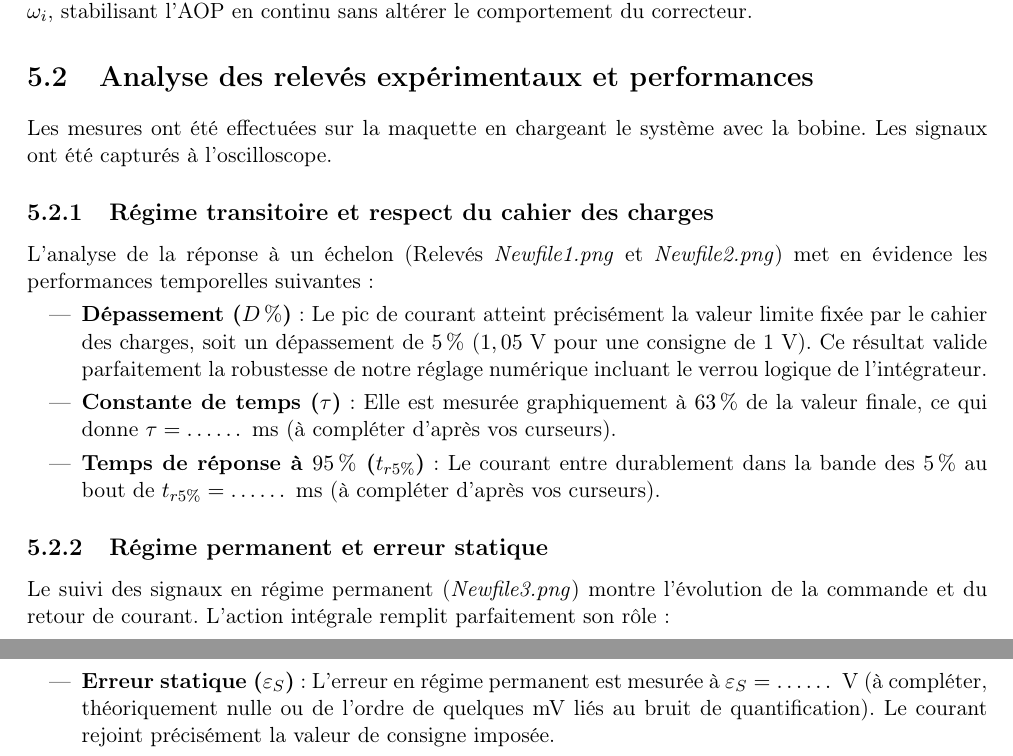
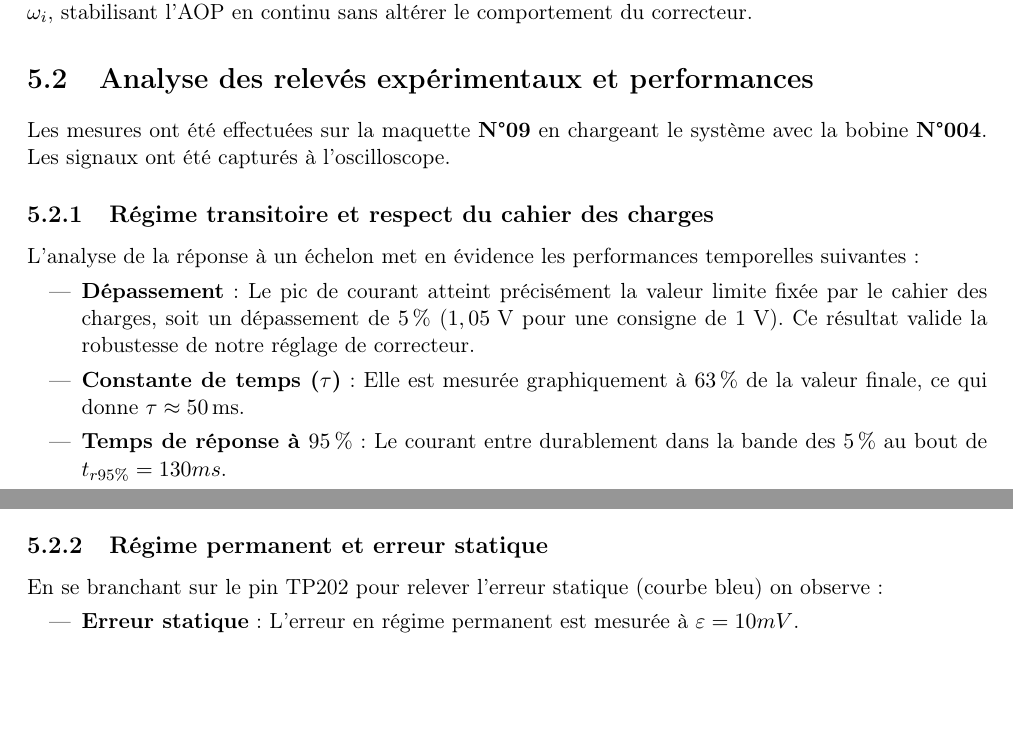
Before and after one commit to antton-dev/PX222-AUTO-ELEC, a LaTeX thesis (cdb/report2.tex): two parts of pages 20 and 21 of 21 before the commit and two parts of pages 20 and 21 of 22 after it, joined at a grey line, cut so that both start at the same text, the shorter picture padded with empty space. Compiled offline with pdfLaTeX.

Commit message:
séance de lundi

```diff
--- a/cdb/report2.tex
+++ b/cdb/report2.tex
@@ -636,13 +636,13 @@ Par ailleurs, l'absence de rebouclage en continu sur l'intégrateur entraînait
 Pour corriger ce défaut, nous avons pris $R_{215} = \qty{4,7}{M\Omega}$ en parallèle sur $C_{211}$. Cette valeur, supérieure à $10 \times R_{212}$, garantit que la fréquence de coupure introduite est très inférieure à la pulsation d'intégration $\omega_i$, stabilisant l'AOP en continu sans altérer le comportement du correcteur.
 
 \section{Analyse des relevés expérimentaux et performances}
-Les mesures ont été effectuées sur la maquette en chargeant le système avec la bobine. Les signaux ont été capturés à l'oscilloscope.
+Les mesures ont été effectuées sur la maquette \textbf{N°09} en chargeant le système avec la bobine \textbf{N°004}. Les signaux ont été capturés à l'oscilloscope.
 
 \subsection{Régime transitoire et respect du cahier des charges}
-L'analyse de la réponse à un échelon (Relevés \textit{Newfile1.png} et \textit{Newfile2.png}) met en évidence les performances temporelles suivantes :
+L'analyse de la réponse à un échelon met en évidence les performances temporelles suivantes :
 \begin{itemize}
-    \item \textbf{Dépassement ($D\,\%$)} : Le pic de courant atteint précisément la valeur limite fixée par le cahier des charges, soit un dépassement de \qty{5}{\%} ($1,05\text{ V}$ pour une consigne de $1\text{ V}$). Ce résultat valide parfaitement la robustesse de notre réglage numérique incluant le verrou logique de l'intégrateur.
-    \item \textbf{Constante de temps ($\tau$)} : Elle est mesurée graphiquement à \qty{63}{\%} de la valeur finale, ce qui donne $\tau = \dots\dots\text{ ms}$ (à compléter d'après vos curseurs).
-    \item \textbf{Temps de réponse à \qty{95}{\%} ($t_{r5\%}$)} : Le courant entre durablement dans la bande des \qty{5}{\%} au bout de $t_{r5\%} = \dots\dots\text{ ms}$ (à compléter d'après vos curseurs).
+    \item \textbf{Dépassement} : Le pic de courant atteint précisément la valeur limite fixée par le cahier des charges, soit un dépassement de \qty{5}{\%} ($1,05\text{ V}$ pour une consigne de $1\text{ V}$). Ce résultat valide la robustesse de notre réglage de correcteur.
+    \item \textbf{Constante de temps ($\tau$)} : Elle est mesurée graphiquement à \qty{63}{\%} de la valeur finale, ce qui donne $\tau \approx \qty{50}{ms}$.
+    \item \textbf{Temps de réponse à \qty{95}{\%}} : Le courant entre durablement dans la bande des \qty{5}{\%} au bout de $t_{r95\%} = 130 {ms}$.
 \end{itemize}
 
@@ -649,5 +661,5 @@ L'analyse de la réponse à un échelon (Relevés \textit{Newfile1.png} et \text
 \subsection{Régime permanent et erreur statique}
-Le suivi des signaux en régime permanent (\textit{Newfile3.png}) montre l'évolution de la commande et du retour de courant. L'action intégrale remplit parfaitement son rôle :
+En se branchant sur le pin TP202 pour relever l'erreur statique (courbe bleu) on observe :
 \begin{itemize}
-    \item \textbf{Erreur statique ($\varepsilon_S$)} : L'erreur en régime permanent est mesurée à $\varepsilon_S = \dots\dots\text{ V}$ (à compléter, théoriquement nulle ou de l'ordre de quelques mV liés au bruit de quantification). Le courant rejoint précisément la valeur de consigne imposée.
+    \item \textbf{Erreur statique} : L'erreur en régime permanent est mesurée à $\varepsilon = 10{mV}$.
 \end{itemize}
```
Also changed, not shown: cdb/img/Reponse_echelon_pratique.png (added), cdb/img/echelon_un_ampere_pratique.png (added), cdb/img/erreur_statique_pratique.png (added), cdb/report2.pdf, cdb/report2.tex (18 more changed lines), 13 other files.
